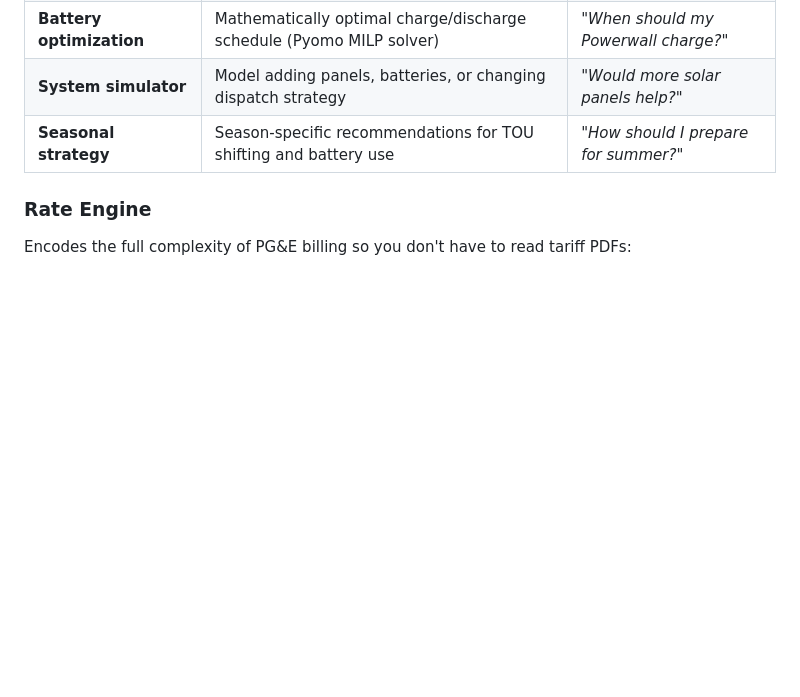
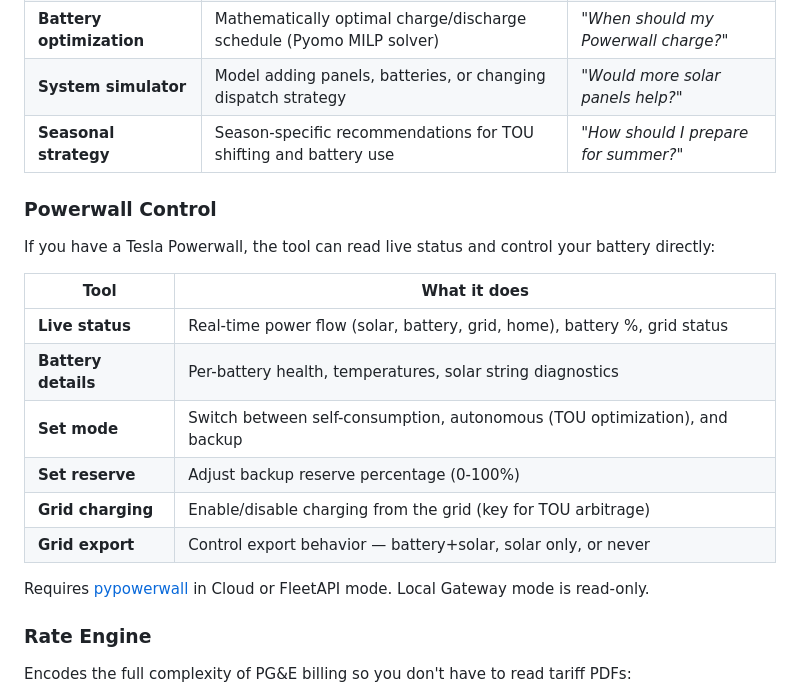
Before and after one commit to paulmm/pge-energy-mcp, a Markdown page: README.md, the part around one of its changes. GitHub-like rendering; blank space fills up the shorter version.

```diff
--- a/README.md
+++ b/README.md
@@ -183,6 +200,21 @@ The included `Procfile` runs the MCP server on Railway's assigned port.
 | **Battery optimization** | Mathematically optimal charge/discharge schedule (Pyomo MILP solver) | *"When should my Powerwall charge?"* |
 | **System simulator** | Model adding panels, batteries, or changing dispatch strategy | *"Would more solar panels help?"* |
 | **Seasonal strategy** | Season-specific recommendations for TOU shifting and battery use | *"How should I prepare for summer?"* |
+
+### Powerwall Control
+
+If you have a Tesla Powerwall, the tool can read live status and control your battery directly:
+
+| Tool | What it does |
+|------|-------------|
+| **Live status** | Real-time power flow (solar, battery, grid, home), battery %, grid status |
+| **Battery details** | Per-battery health, temperatures, solar string diagnostics |
+| **Set mode** | Switch between self-consumption, autonomous (TOU optimization), and backup |
+| **Set reserve** | Adjust backup reserve percentage (0-100%) |
+| **Grid charging** | Enable/disable charging from the grid (key for TOU arbitrage) |
+| **Grid export** | Control export behavior — battery+solar, solar only, or never |
+
+Requires [pypowerwall](https://github.com/jasonacox/pypowerwall) in Cloud or FleetAPI mode. Local Gateway mode is read-only.
 
 ### Rate Engine
 
```
Also changed, not shown: other parts of README.md (+48 -31 lines).
